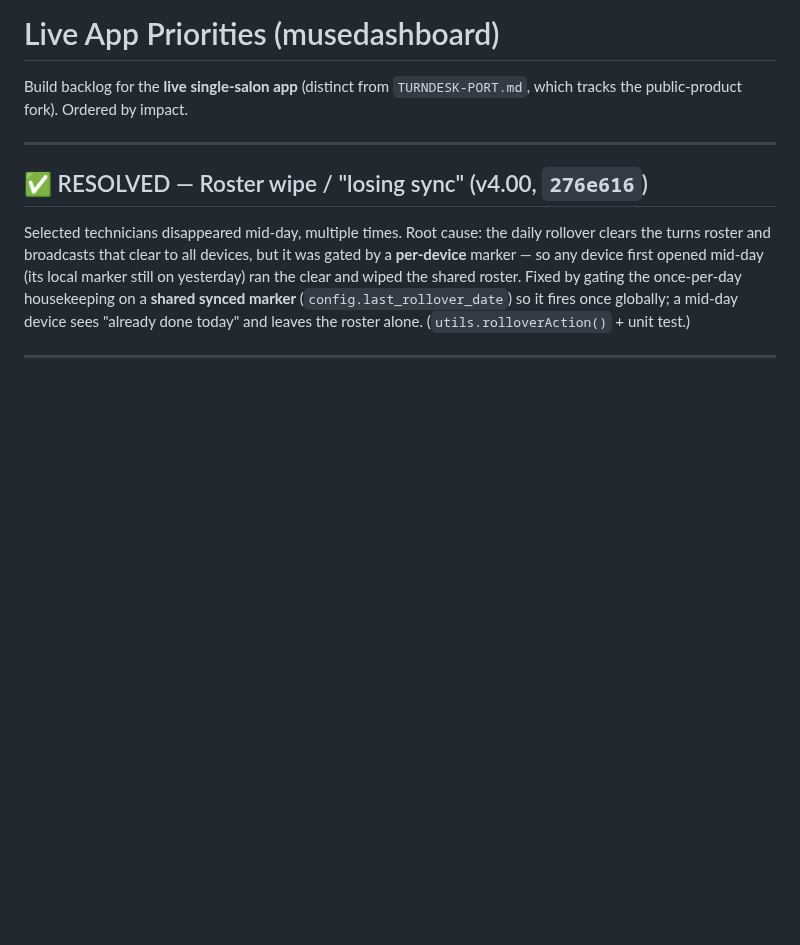
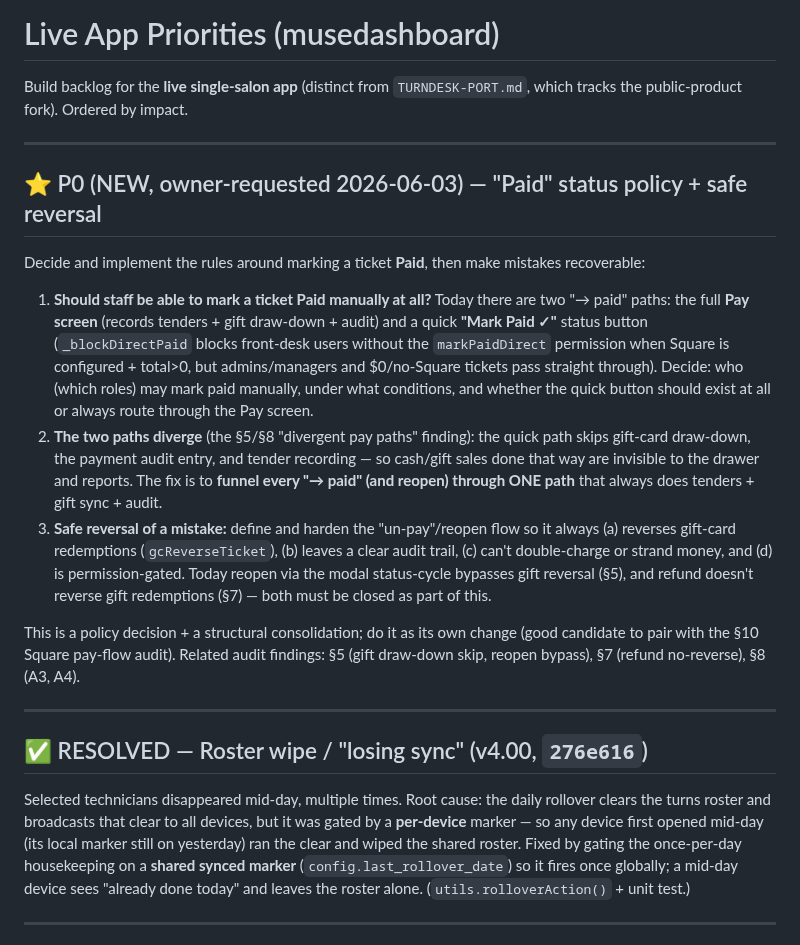
Before and after one commit to MuseNail/musedashboard, a Markdown page: PRIORITIES.md, the part around the change. Rendered like a GitHub page; blank space fills up the shorter version.

Commit message:
docs: add P0 — "Paid" status policy + safe reversal (owner-requested)
Decide who/whether staff can mark a ticket Paid manually, consolidate the two
divergent "-> paid" paths into one (tenders + gift draw-down + audit), and
harden a safe un-pay/reopen + refund reversal. Ties together §5/§7/§8 findings.

Co-Authored-By: Claude Opus 4.8 <noreply@anthropic.com>

```diff
--- a/PRIORITIES.md
+++ b/PRIORITIES.md
@@ -2,6 +2,33 @@
 
 Build backlog for the **live single-salon app** (distinct from `TURNDESK-PORT.md`, which tracks the
 public-product fork). Ordered by impact.
+
+---
+
+## ⭐ P0 (NEW, owner-requested 2026-06-03) — "Paid" status policy + safe reversal
+
+Decide and implement the rules around marking a ticket **Paid**, then make mistakes recoverable:
+
+1. **Should staff be able to mark a ticket Paid manually at all?** Today there are two "→ paid"
+   paths: the full **Pay screen** (records tenders + gift draw-down + audit) and a quick
+   **"Mark Paid ✓"** status button (`_blockDirectPaid` blocks front-desk users without the
+   `markPaidDirect` permission when Square is configured + total>0, but admins/managers and
+   $0/no-Square tickets pass straight through). Decide: who (which roles) may mark paid manually,
+   under what conditions, and whether the quick button should exist at all or always route through
+   the Pay screen.
+2. **The two paths diverge** (the §5/§8 "divergent pay paths" finding): the quick path skips
+   gift-card draw-down, the payment audit entry, and tender recording — so cash/gift sales done that
+   way are invisible to the drawer and reports. The fix is to **funnel every "→ paid" (and reopen)
+   through ONE path** that always does tenders + gift sync + audit.
+3. **Safe reversal of a mistake:** define and harden the "un-pay"/reopen flow so it always
+   (a) reverses gift-card redemptions (`gcReverseTicket`), (b) leaves a clear audit trail, (c) can't
+   double-charge or strand money, and (d) is permission-gated. Today reopen via the modal status-cycle
+   bypasses gift reversal (§5), and refund doesn't reverse gift redemptions (§7) — both must be closed
+   as part of this.
+
+This is a policy decision + a structural consolidation; do it as its own change (good candidate to
+pair with the §10 Square pay-flow audit). Related audit findings: §5 (gift draw-down skip, reopen
+bypass), §7 (refund no-reverse), §8 (A3, A4).
 
 ---
 
```
